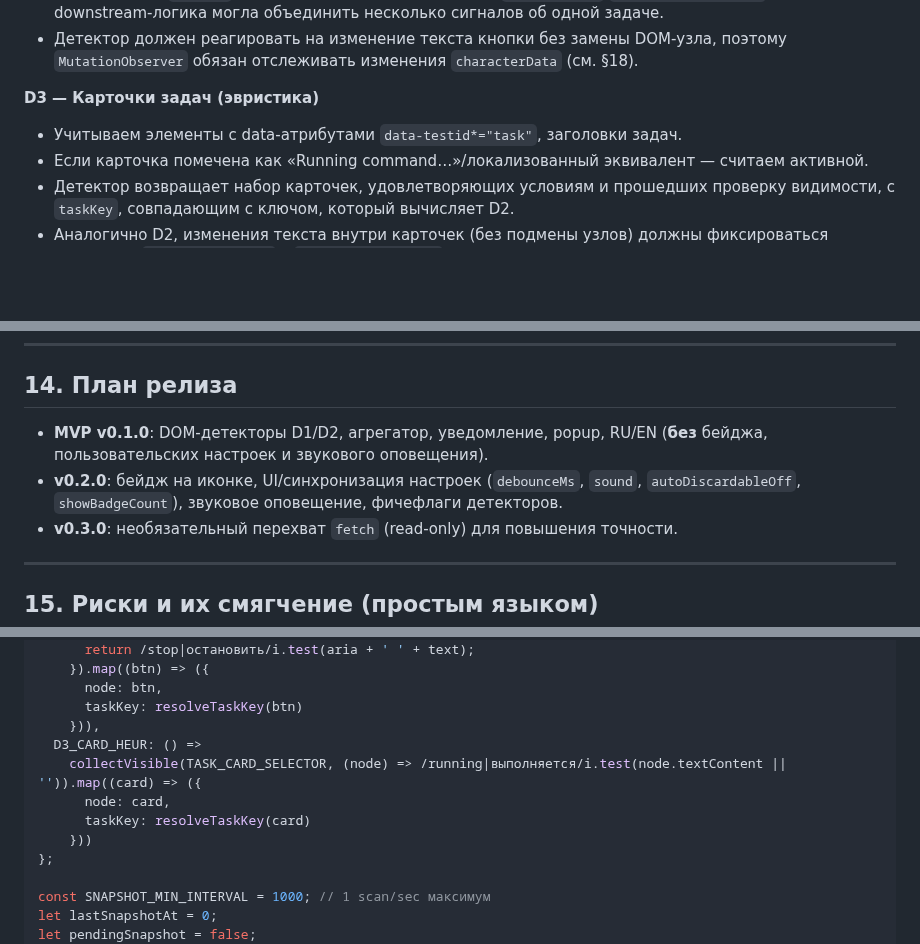
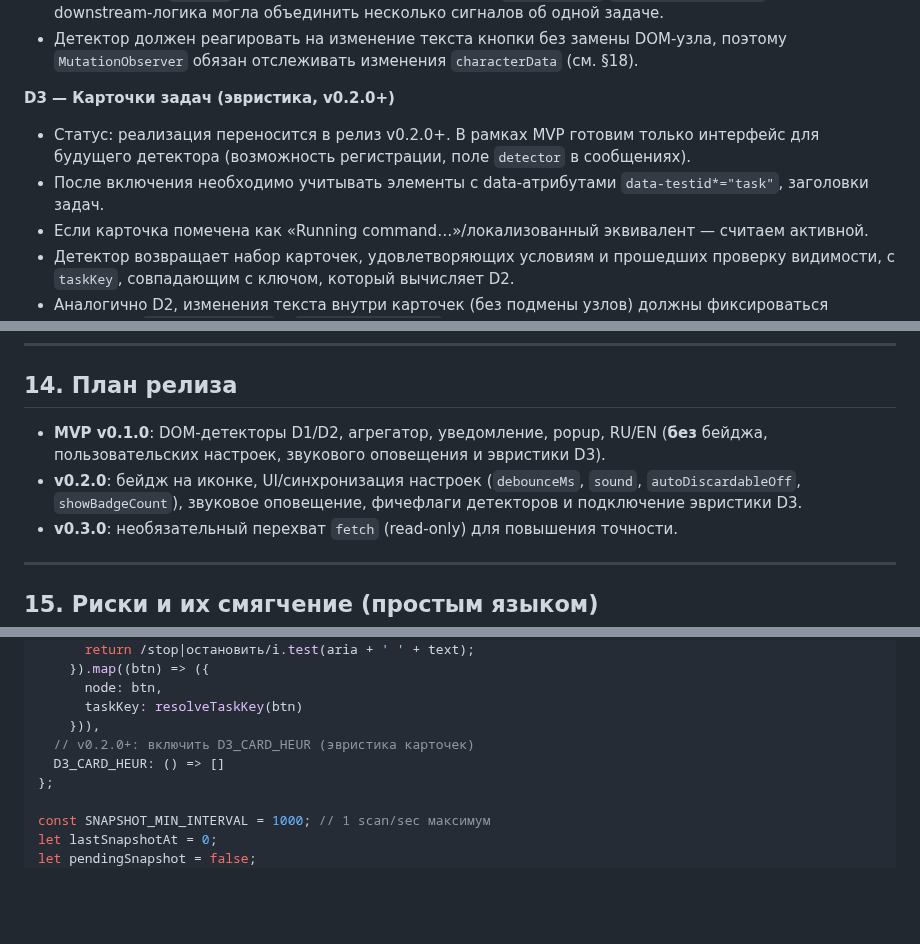
Before and after one commit to nicelight/Codexex, a Markdown page: docs/brief.md, 3 parts joined by grey strips. GitHub-like rendering; blank space fills up the shorter version.

Commit message:
Defer D3 detector to v0.2.0

```diff
--- a/docs/brief.md
+++ b/docs/brief.md
@@ -184,9 +184,10 @@
 * Каждый видимый экземпляр такой кнопки добавляется в коллекцию результатов детектора с вычисленным `taskKey` (ближайшая карточка задачи по `data-task-id`/`data-testid*="task"`), чтобы downstream‑логика могла объединить несколько сигналов об одной задаче.
 * Детектор должен реагировать на изменение текста кнопки без замены DOM-узла, поэтому `MutationObserver` обязан отслеживать изменения `characterData` (см. §18).
 
-**D3 — Карточки задач (эвристика)**
+**D3 — Карточки задач (эвристика, v0.2.0+)**
 
-* Учитываем элементы с data‑атрибутами `data-testid*="task"`, заголовки задач.
+* Статус: реализация переносится в релиз v0.2.0+. В рамках MVP готовим только интерфейс для будущего детектора (возможность регистрации, поле `detector` в сообщениях).
+* После включения необходимо учитывать элементы с data‑атрибутами `data-testid*="task"`, заголовки задач.
 * Если карточка помечена как «Running command…»/локализованный эквивалент — считаем активной.
 * Детектор возвращает набор карточек, удовлетворяющих условиям и прошедших проверку видимости, с `taskKey`, совпадающим с ключом, который вычисляет D2.
 * Аналогично D2, изменения текста внутри карточек (без подмены узлов) должны фиксироваться благодаря `MutationObserver` с `characterData:true` (см. §18).
@@ -307,8 +308,8 @@
 
 ## 14. План релиза
 
-* **MVP v0.1.0**: DOM‑детекторы D1/D2, агрегатор, уведомление, popup, RU/EN (**без** бейджа, пользовательских настроек и звукового оповещения).
-* **v0.2.0**: бейдж на иконке, UI/синхронизация настроек (`debounceMs`, `sound`, `autoDiscardableOff`, `showBadgeCount`), звуковое оповещение, фичефлаги детекторов.
+* **MVP v0.1.0**: DOM‑детекторы D1/D2, агрегатор, уведомление, popup, RU/EN (**без** бейджа, пользовательских настроек, звукового оповещения и эвристики D3).
+* **v0.2.0**: бейдж на иконке, UI/синхронизация настроек (`debounceMs`, `sound`, `autoDiscardableOff`, `showBadgeCount`), звуковое оповещение, фичефлаги детекторов и подключение эвристики D3.
 * **v0.3.0**: необязательный перехват `fetch` (read‑only) для повышения точности.
 
 ---
@@ -412,11 +413,8 @@ const detectors = {
       node: btn,
       taskKey: resolveTaskKey(btn)
     })),
-  D3_CARD_HEUR: () =>
-    collectVisible(TASK_CARD_SELECTOR, (node) => /running|выполняется/i.test(node.textContent || '')).map((card) => ({
-      node: card,
-      taskKey: resolveTaskKey(card)
-    }))
+  // v0.2.0+: включить D3_CARD_HEUR (эвристика карточек)
+  D3_CARD_HEUR: () => []
 };
 
 const SNAPSHOT_MIN_INTERVAL = 1000; // 1 scan/sec максимум
```
Also changed, not shown: other parts of docs/brief.md (+5 -5 lines).
